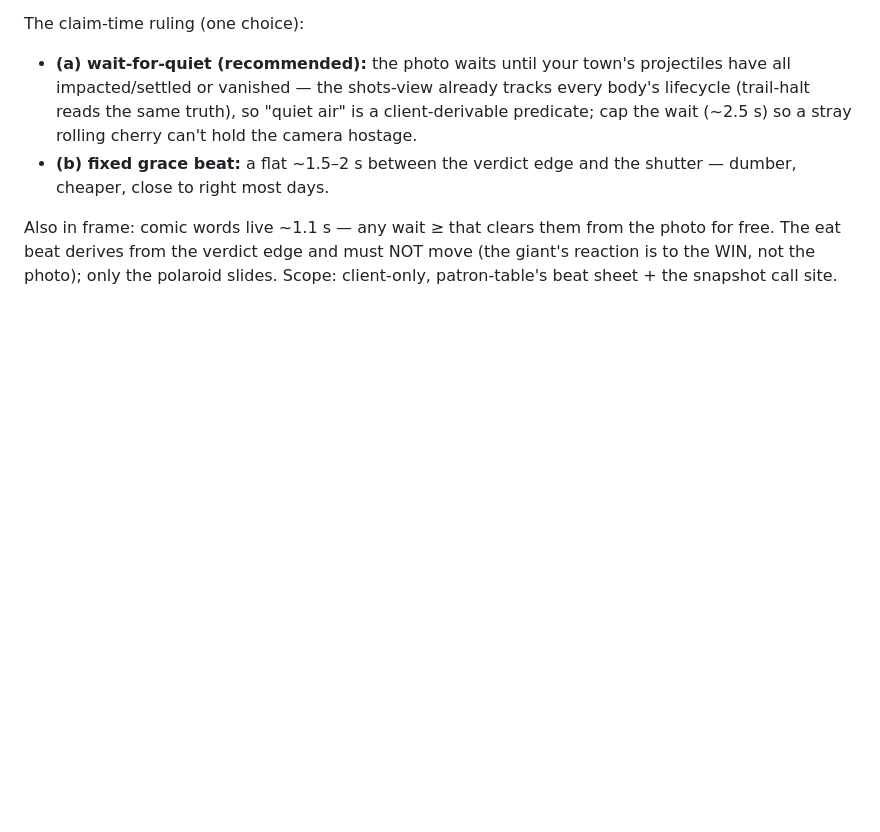
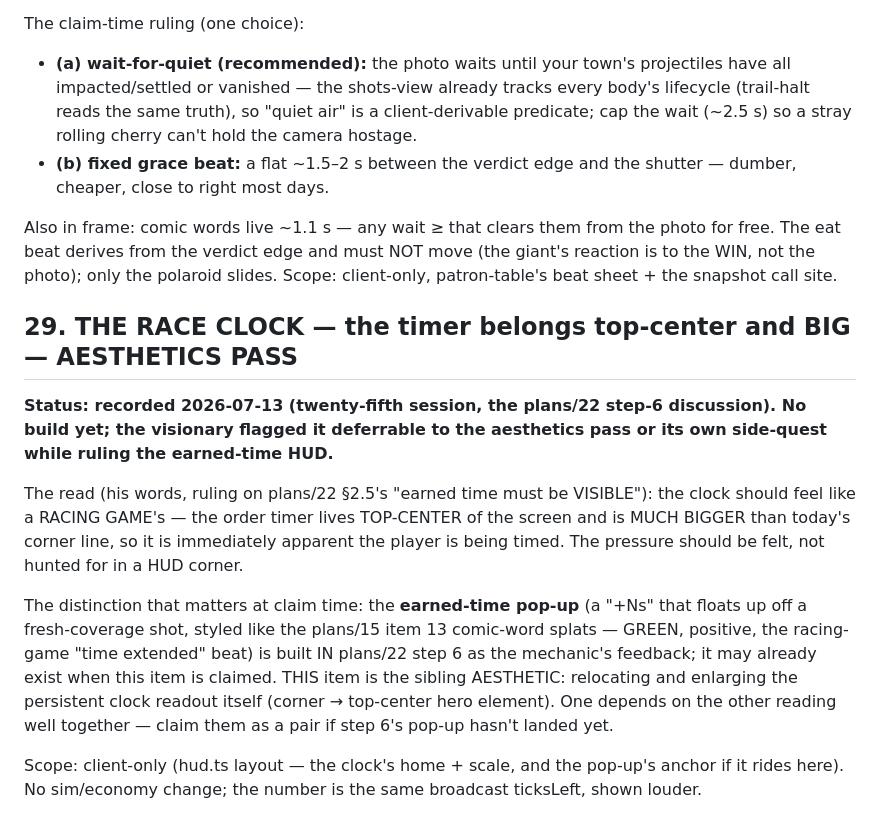
Before and after one commit to Norsninja/siege_bakery, a Markdown page: project/plans/15-side-quests.md, the part around the change. GitHub-like rendering; blank space fills up the shorter version.

Commit message:
DOCS: side-quest 29 — the race clock (top-center, big), from the step-6 discussion
The visionary's ruling on plans/22 §2.5 ("earned time must be visible"):
the order timer should read like a racing game's — top-center, much
bigger than today's corner line, so being timed is immediately apparent.
Recorded as an AESTHETICS PASS item, kept distinct from the earned-time
"+Ns" pop-up (that floats-up feedback is built IN plans/22 step 6; this
item is the sibling relocation/enlargement of the persistent readout).

Co-Authored-By: Claude Opus 4.8 <noreply@anthropic.com>

```diff
--- a/project/plans/15-side-quests.md
+++ b/project/plans/15-side-quests.md
@@ -1141,3 +1141,29 @@ from the photo for free. The eat beat derives from the verdict edge
 and must NOT move (the giant's reaction is to the WIN, not the
 photo); only the polaroid slides. Scope: client-only, patron-table's
 beat sheet + the snapshot call site.
+
+## 29. THE RACE CLOCK — the timer belongs top-center and BIG — AESTHETICS PASS
+
+**Status: recorded 2026-07-13 (twenty-fifth session, the plans/22 step-6
+discussion). No build yet; the visionary flagged it deferrable to the
+aesthetics pass or its own side-quest while ruling the earned-time HUD.**
+
+The read (his words, ruling on plans/22 §2.5's "earned time must be
+VISIBLE"): the clock should feel like a RACING GAME's — the order timer
+lives TOP-CENTER of the screen and is MUCH BIGGER than today's corner
+line, so it is immediately apparent the player is being timed. The
+pressure should be felt, not hunted for in a HUD corner.
+
+The distinction that matters at claim time: the **earned-time pop-up**
+(a "+Ns" that floats up off a fresh-coverage shot, styled like the
+plans/15 item 13 comic-word splats — GREEN, positive, the racing-game
+"time extended" beat) is built IN plans/22 step 6 as the mechanic's
+feedback; it may already exist when this item is claimed. THIS item is
+the sibling AESTHETIC: relocating and enlarging the persistent clock
+readout itself (corner → top-center hero element). One depends on the
+other reading well together — claim them as a pair if step 6's pop-up
+hasn't landed yet.
+
+Scope: client-only (hud.ts layout — the clock's home + scale, and the
+pop-up's anchor if it rides here). No sim/economy change; the number
+is the same broadcast ticksLeft, shown louder.
```
